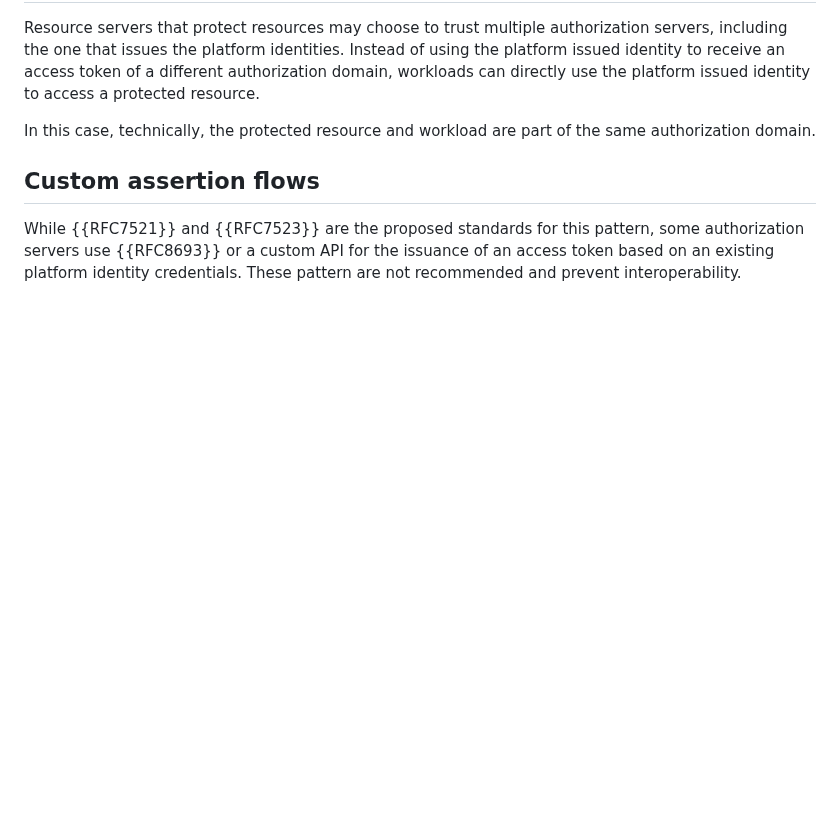
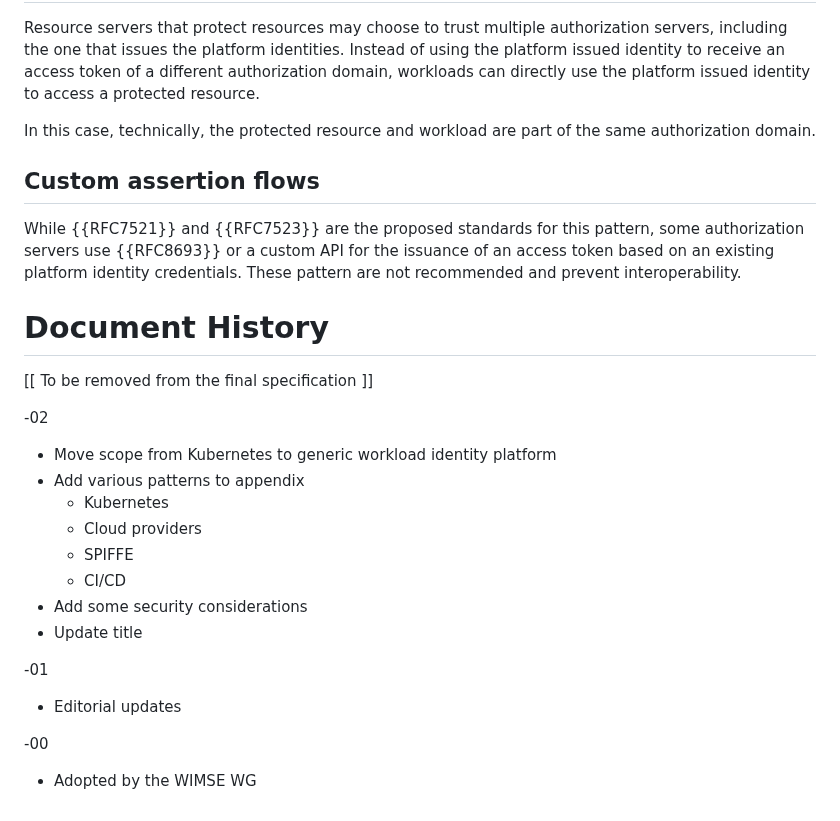
Before and after one commit to ietf-wg-wimse/draft-ietf-wimse-workload-identity-bcp, a Markdown page: draft-ietf-wimse-workload-identity-bcp.md, the part around the change. Drawn GitHub-style; blank space fills up the shorter version.

Commit message:
add document history

```diff
--- a/draft-ietf-wimse-workload-identity-bcp.md
+++ b/draft-ietf-wimse-workload-identity-bcp.md
@@ -544,3 +544,26 @@ In this case, technically, the protected resource and workload are part of the s
 ## Custom assertion flows
 
 While {{RFC7521}} and {{RFC7523}} are the proposed standards for this pattern, some authorization servers use {{RFC8693}} or a custom API for the issuance of an access token based on an existing platform identity credentials. These pattern are not recommended and prevent interoperability.
+
+# Document History
+
+   [[ To be removed from the final specification ]]
+
+   -02
+
+   * Move scope from Kubernetes to generic workload identity platform
+   * Add various patterns to appendix
+      * Kubernetes
+      * Cloud providers
+      * SPIFFE
+      * CI/CD
+   * Add some security considerations
+   * Update title
+
+   -01
+
+   * Editorial updates
+
+   -00
+
+   * Adopted by the WIMSE WG
```
